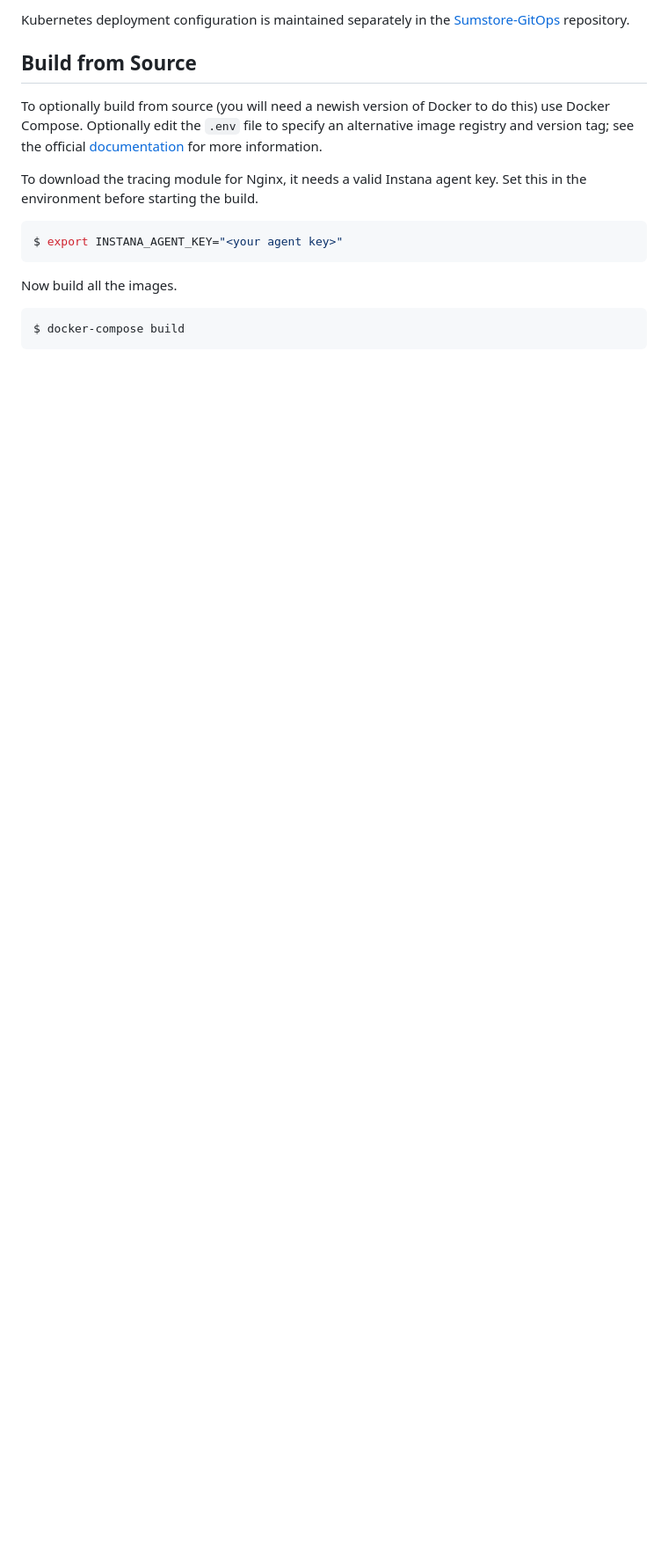
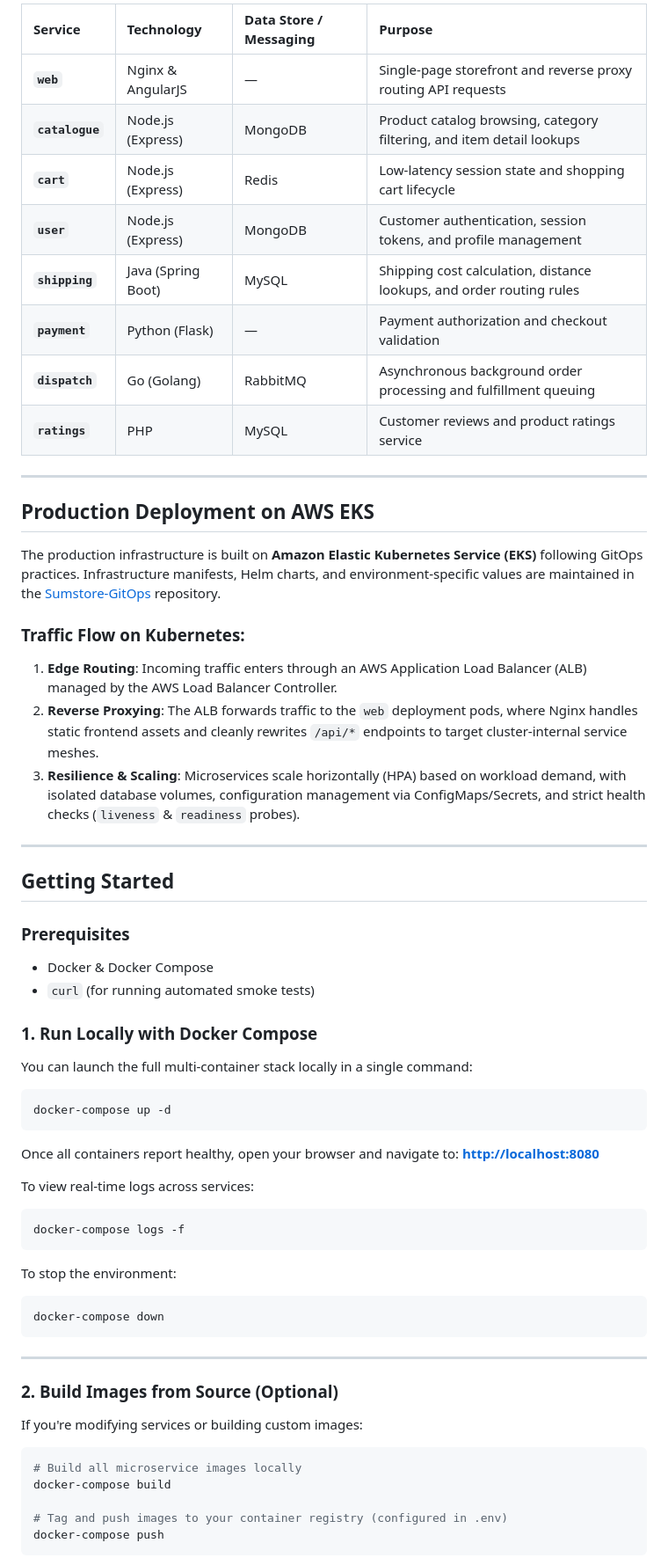
Before and after one commit to sumanthbcloud/E-commerce-B2C, a Markdown page: README.md, the part around the change printed below. Shown: that part at 88% size. Rendered like a GitHub page; blank space fills up the shorter version.

````diff
--- a/README.md
+++ b/README.md
@@ -32,18 +48,66 @@ This repository contains the application source, container builds, local runtime
 
-Kubernetes deployment configuration is maintained separately in the [Sumstore-GitOps](https://github.com/sumanthbcloud/Sumstore-GitOps) repository.
+| Service | Technology | Data Store / Messaging | Purpose |
+| :--- | :--- | :--- | :--- |
+| **`web`** | Nginx & AngularJS | — | Single-page storefront and reverse proxy routing API requests |
+| **`catalogue`** | Node.js (Express) | MongoDB | Product catalog browsing, category filtering, and item detail lookups |
+| **`cart`** | Node.js (Express) | Redis | Low-latency session state and shopping cart lifecycle |
+| **`user`** | Node.js (Express) | MongoDB | Customer authentication, session tokens, and profile management |
+| **`shipping`** | Java (Spring Boot) | MySQL | Shipping cost calculation, distance lookups, and order routing rules |
+| **`payment`** | Python (Flask) | — | Payment authorization and checkout validation |
+| **`dispatch`** | Go (Golang) | RabbitMQ | Asynchronous background order processing and fulfillment queuing |
+| **`ratings`** | PHP | MySQL | Customer reviews and product ratings service |
 
-## Build from Source
-To optionally build from source (you will need a newish version of Docker to do this) use Docker Compose. Optionally edit the `.env` file to specify an alternative image registry and version tag; see the official [documentation](https://docs.docker.com/compose/env-file/) for more information.
+---
 
-To download the tracing module for Nginx, it needs a valid Instana agent key. Set this in the environment before starting the build.
+## Production Deployment on AWS EKS
+
+The production infrastructure is built on **Amazon Elastic Kubernetes Service (EKS)** following GitOps practices. Infrastructure manifests, Helm charts, and environment-specific values are maintained in the [Sumstore-GitOps](https://github.com/sumanthbcloud/Sumstore-GitOps) repository.
+
+### Traffic Flow on Kubernetes:
+1. **Edge Routing**: Incoming traffic enters through an AWS Application Load Balancer (ALB) managed by the AWS Load Balancer Controller.
+2. **Reverse Proxying**: The ALB forwards traffic to the `web` deployment pods, where Nginx handles static frontend assets and cleanly rewrites `/api/*` endpoints to target cluster-internal service meshes.
+3. **Resilience & Scaling**: Microservices scale horizontally (HPA) based on workload demand, with isolated database volumes, configuration management via ConfigMaps/Secrets, and strict health checks (`liveness` & `readiness` probes).
+
+---
+
+## Getting Started
+
+### Prerequisites
+- Docker & Docker Compose
+- `curl` (for running automated smoke tests)
+
+### 1. Run Locally with Docker Compose
+
+You can launch the full multi-container stack locally in a single command:
 
 ```shell
-$ export INSTANA_AGENT_KEY="<your agent key>"
+docker-compose up -d
 ```
 
-Now build all the images.
+Once all containers report healthy, open your browser and navigate to:
+**[http://localhost:8080](http://localhost:8080)**
+
+To view real-time logs across services:
+```shell
+docker-compose logs -f
+```
+
+To stop the environment:
+```shell
+docker-compose down
+```
+
+---
+
+### 2. Build Images from Source (Optional)
+
+If you're modifying services or building custom images:
 
 ```shell
-$ docker-compose build
+# Build all microservice images locally
+docker-compose build
+
+# Tag and push images to your container registry (configured in .env)
+docker-compose push
 ```
 
````
Also changed, not shown: other parts of README.md (+85 -93 lines), docs/images/eks-storefront-ui.png (added).
